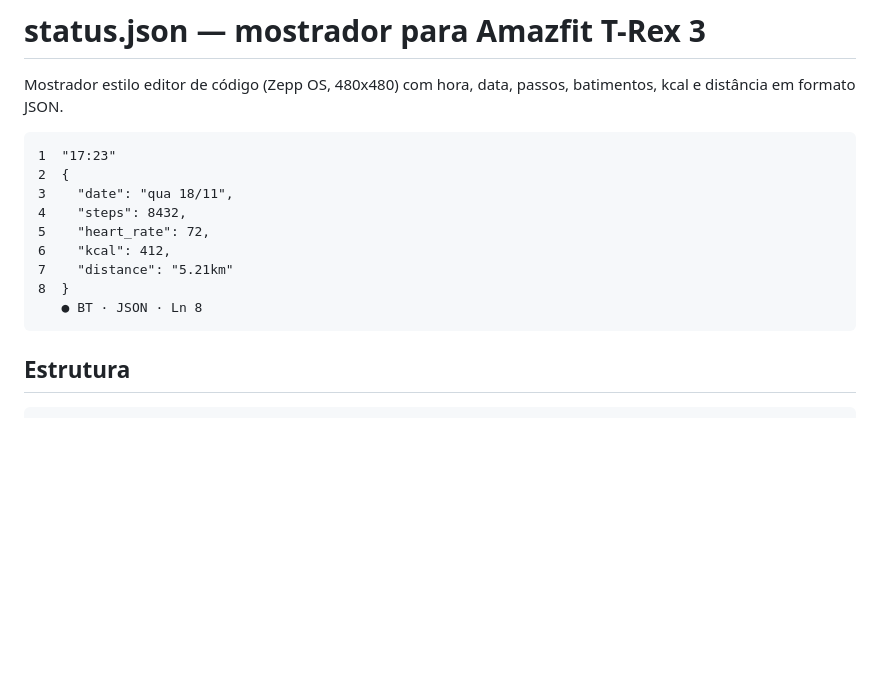
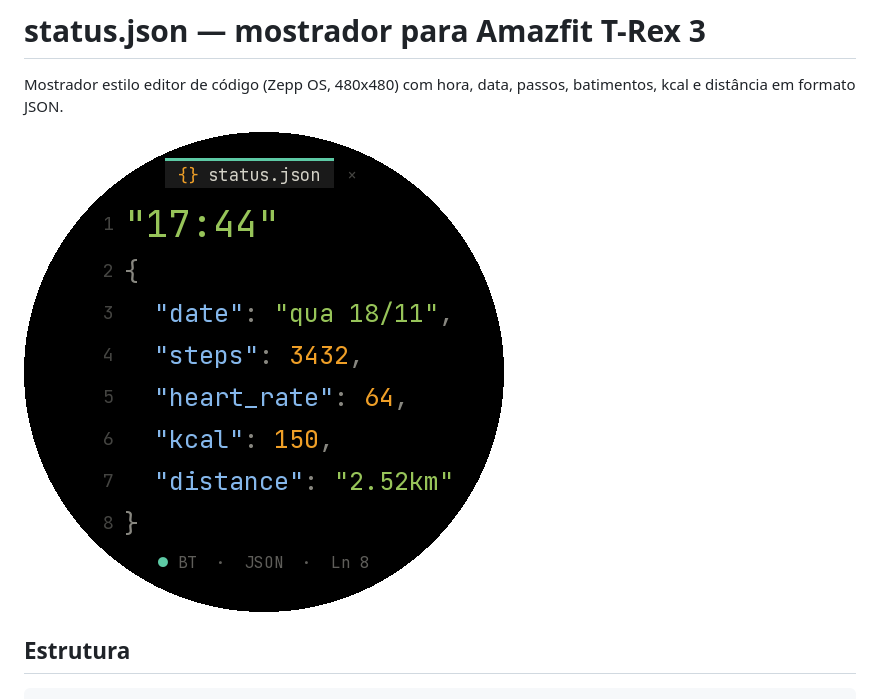
Before and after one commit to samuelmsilva2v/json-face, a Markdown page: README.md, the part around the change. Rendered like a GitHub page; pictures changed too: docs/preview.png (added); blank space fills up the shorter version.

Commit message:
Prepara para a Zepp Store
- appId do Zepp Console
- Texto completo da licença OFL da JetBrains Mono
- Preview no README (docs/preview.png)
- Pacote .zab gerado com o appId novo

Co-Authored-By: Claude Opus 5.5 <noreply@anthropic.com>

````diff
--- a/README.md
+++ b/README.md
@@ -2,17 +2,7 @@
 
 Mostrador estilo editor de código (Zepp OS, 480x480) com hora, data, passos, batimentos, kcal e distância em formato JSON.
 
-```
-1  "17:23"
-2  {
-3    "date": "qua 18/11",
-4    "steps": 8432,
-5    "heart_rate": 72,
-6    "kcal": 412,
-7    "distance": "5.21km"
-8  }
-   ● BT · JSON · Ln 8
-```
+![Preview do mostrador](docs/preview.png)
 
 ## Estrutura
 
````
Also changed, not shown: 4 other files.
